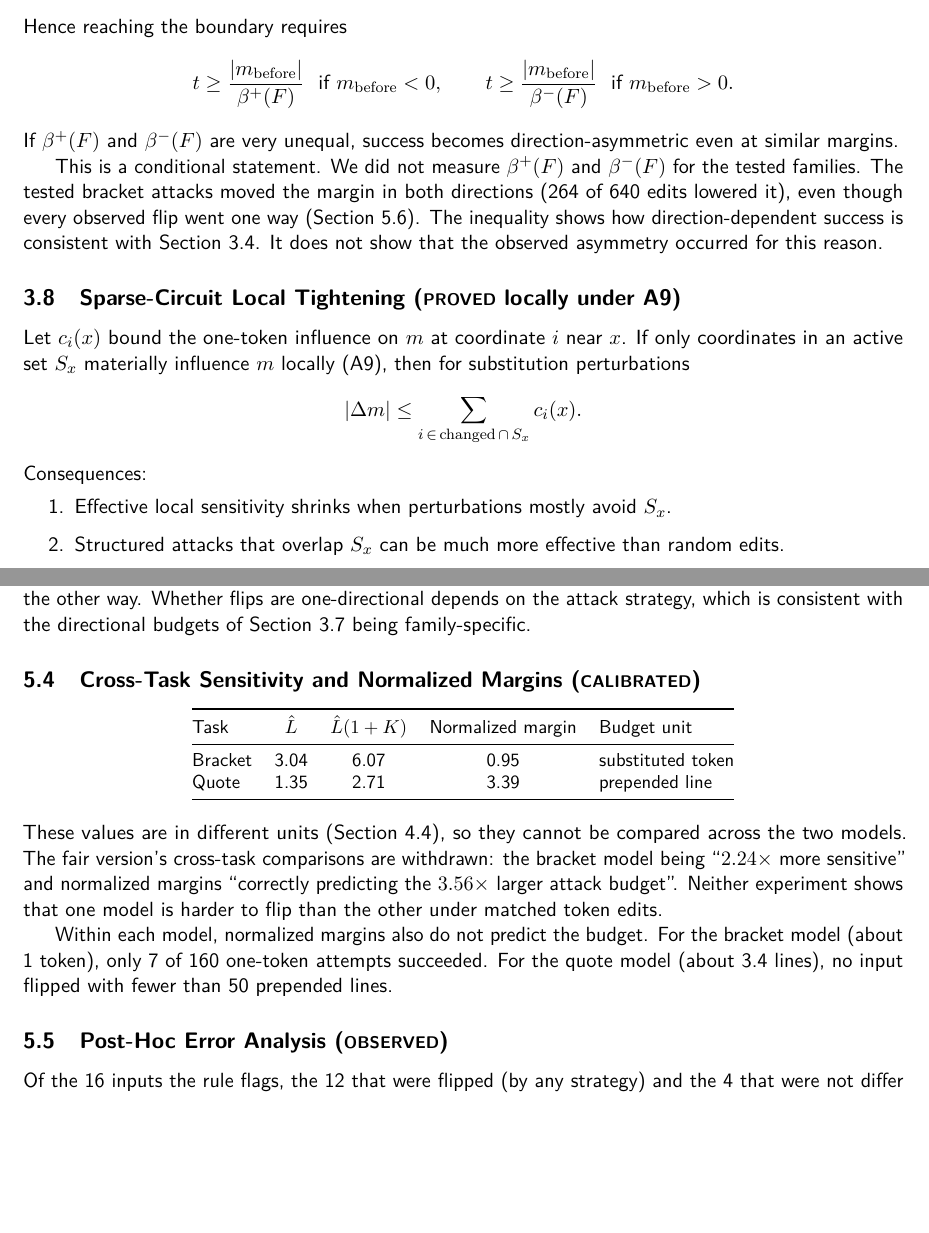
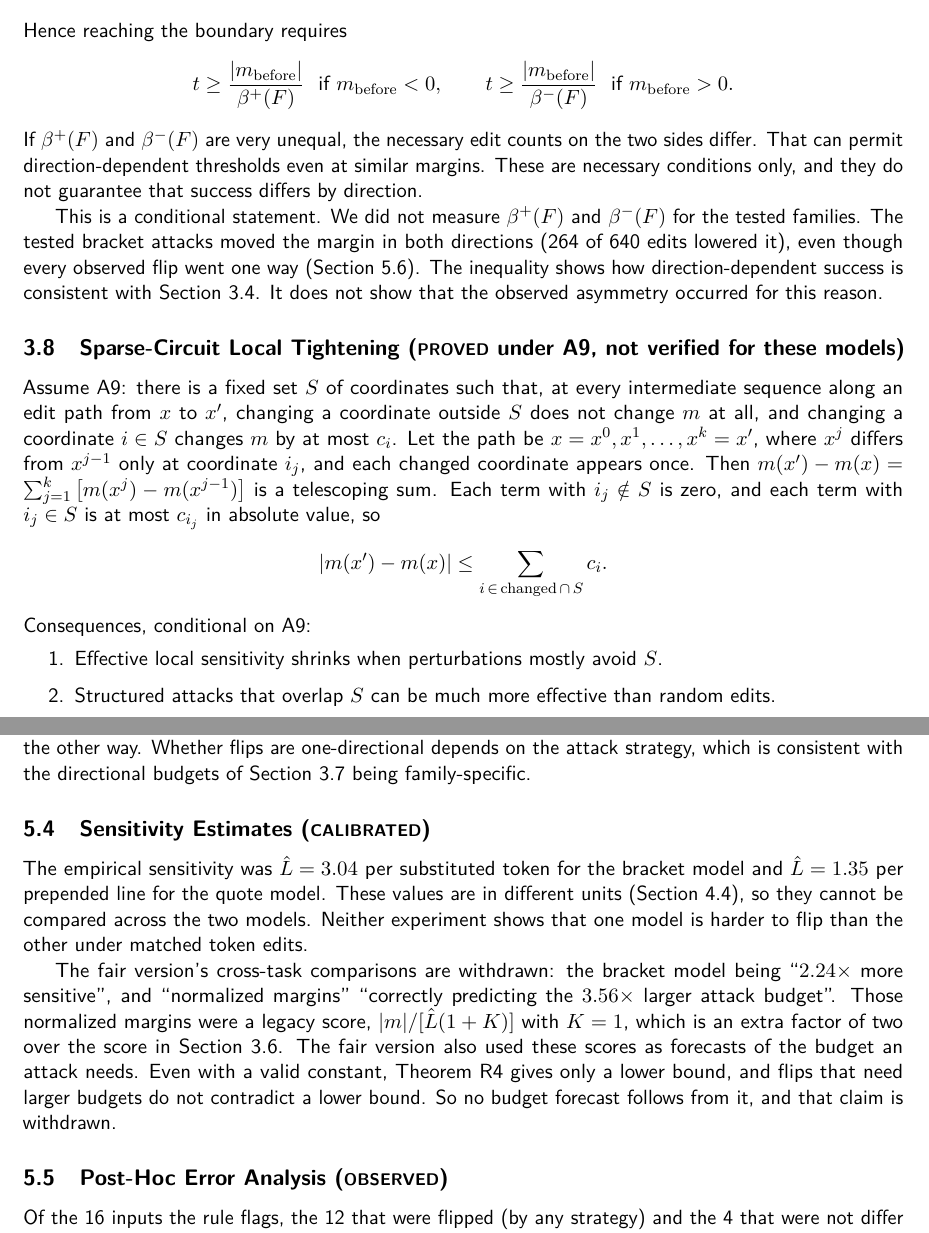
Before and after one commit to greenporsche/Directional-Collision-Principle, a LaTeX paper (paper/FINAL_PAPER.tex): two parts of pages 4 and 8 of 11 before the commit and two parts of pages 4 and 8 of 12 after it, joined at a grey line, cut so that both start at the same text, the shorter picture padded with empty space. Compiled offline with pdfLaTeX.

Commit message:
fix(t1.1.1): tighten math and statistics wording per EM review
| Review point (msg 29)                              | Change                        |
|----------------------------------------------------|-------------------------------|
| 1. Fisher test invalid (attempts reuse inputs)     | removed from 4.6 and 5.1; App. A |
| 2a. 3.8 needs stronger assumption                  | A9 restated (fixed support along the edit path, per-coordinate bounds), telescoping argument, marked not verified; table and 3.10 |
| 2b. 3.7 gives necessary bounds only                | "can permit direction-dependent thresholds" |
| 3a. Legacy normalized score, undefined K           | 5.4 table removed; score named as the legacy x2 factor |
| 3b. A lower bound is not contradicted by later flips | 5.4 withdraws the forecast, not the theorem |
| 3c. Starting answer did not "determine" flips      | 5.1, 5.6; README "Direction matters" |

Rebuilt: 12 pages, 0 overfull/underfull, 0 undefined references.

```diff
--- a/paper/FINAL_PAPER.tex
+++ b/paper/FINAL_PAPER.tex
@@ -136,18 +136,18 @@ Hence reaching the boundary requires
 \[
 t \ge \frac{|m_{\mathrm{before}}|}{\beta^{+}(F)} \ \text{ if } m_{\mathrm{before}} < 0, \qquad t \ge \frac{|m_{\mathrm{before}}|}{\beta^{-}(F)} \ \text{ if } m_{\mathrm{before}} > 0.
 \]
-If $\beta^{+}(F)$ and $\beta^{-}(F)$ are very unequal, success becomes direction-asymmetric even at similar margins.
+If $\beta^{+}(F)$ and $\beta^{-}(F)$ are very unequal, the necessary edit counts on the two sides differ. That can permit direction-dependent thresholds even at similar margins. These are necessary conditions only, and they do not guarantee that success differs by direction.
 
 This is a conditional statement. We did not measure $\beta^{+}(F)$ and $\beta^{-}(F)$ for the tested families. The tested bracket attacks moved the margin in both directions (264 of 640 edits lowered it), even though every observed flip went one way (Section~\ref{sec:oneway}). The inequality shows how direction-dependent success is consistent with Section~3.4. It does not show that the observed asymmetry occurred for this reason.
 
-\subsection{Sparse-Circuit Local Tightening (\proved{} locally under A9)}
-Let $c_i(x)$ bound the one-token influence on $m$ at coordinate $i$ near $x$. If only coordinates in an active set $S_x$ materially influence $m$ locally (A9), then for substitution perturbations
+\subsection{Sparse-Circuit Local Tightening (\proved{} under A9, not verified for these models)}
+Assume A9: there is a fixed set $S$ of coordinates such that, at every intermediate sequence along an edit path from $x$ to $x'$, changing a coordinate outside $S$ does not change $m$ at all, and changing a coordinate $i \in S$ changes $m$ by at most $c_i$. Let the path be $x = x^{0}, x^{1}, \ldots, x^{k} = x'$, where $x^{j}$ differs from $x^{j-1}$ only at coordinate $i_j$, and each changed coordinate appears once. Then $m(x') - m(x) = \sum_{j=1}^{k} \big[m(x^{j}) - m(x^{j-1})\big]$ is a telescoping sum. Each term with $i_j \notin S$ is zero, and each term with $i_j \in S$ is at most $c_{i_j}$ in absolute value, so
 \[
-|\Delta m| \le \sum_{i \,\in\, \mathrm{changed} \,\cap\, S_x} c_i(x).
+|m(x') - m(x)| \le \sum_{i \,\in\, \mathrm{changed} \,\cap\, S} c_i.
 \]
-Consequences:
+Consequences, conditional on A9:
 \begin{enumerate}
-  \item Effective local sensitivity shrinks when perturbations mostly avoid $S_x$.
-  \item Structured attacks that overlap $S_x$ can be much more effective than random edits.
-  \item Sparse interpretability (identifying $S_x$) can tighten practical, family-specific risk estimates.
+  \item Effective local sensitivity shrinks when perturbations mostly avoid $S$.
+  \item Structured attacks that overlap $S$ can be much more effective than random edits.
+  \item Sparse interpretability (identifying $S$) can tighten practical, family-specific risk estimates.
 \end{enumerate}
@@ -291,21 +290,10 @@ Swap context & 15 / 112 & 16 / 112 \\
 \end{center}
 The fair version reported a 13.4\% vs.\ 0.0\% asymmetry and concluded that the double-quote representation is more fragile. That asymmetry comes from the distractor strategy only, and the nested strategy leans the other way. Whether flips are one-directional depends on the attack strategy, which is consistent with the directional budgets of Section~\ref{sec:directional} being family-specific.
 
-\subsection{Cross-Task Sensitivity and Normalized Margins (\calibrated)}\label{sec:normalized}
-\begin{center}
-\small
-\begin{tabular}{@{}lcccl@{}}
-\toprule
-Task & $\Lhat$ & $\Lhat(1+K)$ & Normalized margin & Budget unit \\
-\midrule
-Bracket & 3.04 & 6.07 & 0.95 & substituted token \\
-Quote & 1.35 & 2.71 & 3.39 & prepended line \\
-\bottomrule
-\end{tabular}
-\end{center}
-These values are in different units (Section~\ref{sec:attacks}), so they cannot be compared across the two models. The fair version's cross-task comparisons are withdrawn: the bracket model being ``$2.24\times$ more sensitive'' and normalized margins ``correctly predicting the $3.56\times$ larger attack budget''. Neither experiment shows that one model is harder to flip than the other under matched token edits.
+\subsection{Sensitivity Estimates (\calibrated)}\label{sec:normalized}
+The empirical sensitivity was $\Lhat = 3.04$ per substituted token for the bracket model and $\Lhat = 1.35$ per prepended line for the quote model. These values are in different units (Section~\ref{sec:attacks}), so they cannot be compared across the two models. Neither experiment shows that one model is harder to flip than the other under matched token edits.
 
-Within each model, normalized margins also do not predict the budget. For the bracket model (about 1 token), only 7 of 160 one-token attempts succeeded. For the quote model (about 3.4 lines), no input flipped with fewer than 50 prepended lines.
+The fair version's cross-task comparisons are withdrawn: the bracket model being ``$2.24\times$ more sensitive'', and ``normalized margins'' ``correctly predicting the $3.56\times$ larger attack budget''. Those normalized margins were a legacy score, $|m|/[\Lhat(1+K)]$ with $K = 1$, which is an extra factor of two over the score in Section~3.6. The fair version also used these scores as forecasts of the budget an attack needs. Even with a valid constant, Theorem R4 gives only a lower bound, and flips that need larger budgets do not contradict a lower bound. So no budget forecast follows from it, and that claim is withdrawn.
 
 \subsection{Post-Hoc Error Analysis (\observed)}
 Of the 16 inputs the rule flags, the 12 that were flipped (by any strategy) and the 4 that were not differ in how much the attacks moved them:
```
Also changed, not shown: README.md, paper/FINAL_PAPER.pdf, paper/FINAL_PAPER.tex (22 more changed lines).
